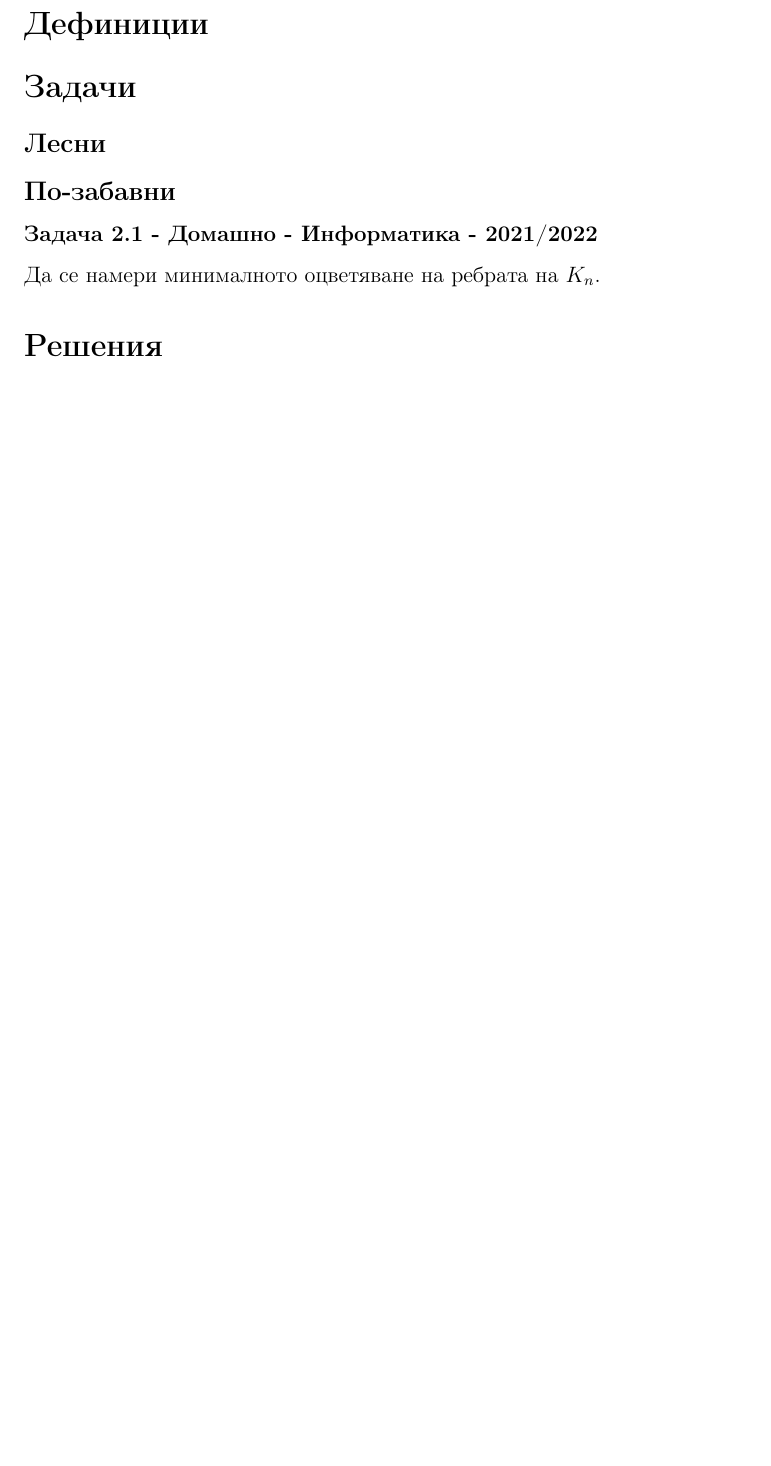
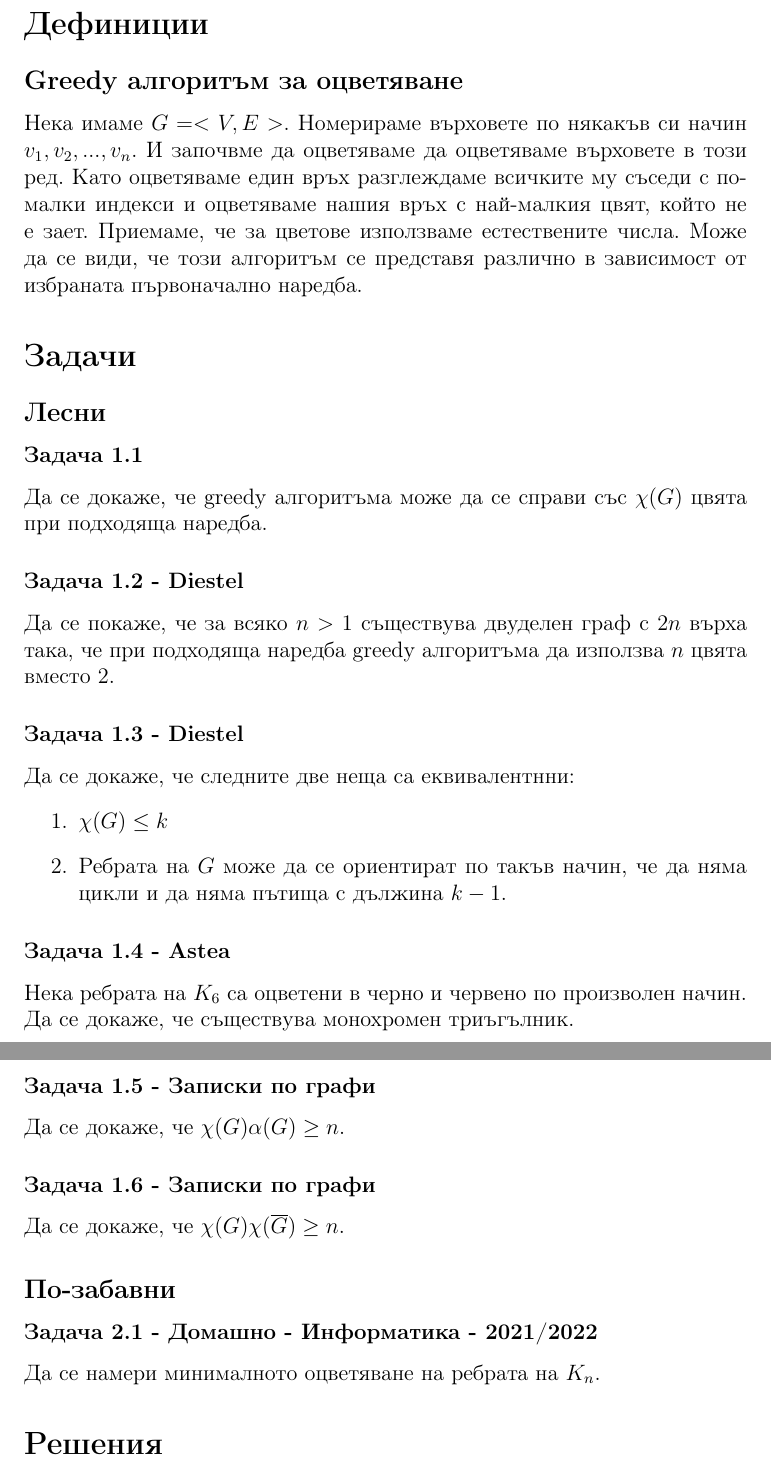
Before and after one commit to StoyanMalinin/SeminarNotes, a LaTeX document (Дискретни структури/5. Графи/оцветяване.tex): part of the page before the commit and two parts of pages 1 and 2 of 2 after it, the two joined at a grey line, cut so that both start at the same text, the shorter picture padded with empty space. Compiled offline with pdfLaTeX.

Commit message:
added ore graph problems

```diff
--- a/Дискретни структури/5. Графи/оцветяване.tex
+++ b/Дискретни структури/5. Графи/оцветяване.tex
@@ -13,15 +13,34 @@
 \begin{document}
 
 \section*{Дефиниции}
+\subsection*{Greedy алгоритъм за оцветяване}
+Нека имаме $G = <V, E>$. Номерираме върховете по някакъв си начин $v_1, v_2, ..., v_{n}$. И започвме да оцветяваме да оцветяваме върховете в този ред. Като оцветяваме един връх разглеждаме всичките му съседи с по-малки индекси и оцветяваме нашия връх с най-малкия цвят, който не е зает. Приемаме, че за цветове използваме естествените числа. Може да се види, че този алгоритъм се представя различно в зависимост от избраната първоначално наредба.
 
 \section*{Задачи}
 
 \subsection*{Лесни}
+\subsubsection*{Задача 1.1}
+Да се докаже, че greedy алгоритъма може да се справи със $\chi(G)$ цвята при подходяща наредба.
+\subsubsection*{Задача 1.2 - Diestel}
+Да се покаже, че за всяко $n > 1$ съществува двуделен граф с $2n$ върха така, че при подходяща наредба greedy алгоритъма да използва $n$ цвята вместо $2$.
+\subsubsection*{Задача 1.3 - Diestel}
+Да се докаже, че следните две неща са еквивалентнни:
+\begin{enumerate}
+    \item $\chi(G) \leq k$
+    \item Ребрата на $G$ може да се ориентират по такъв начин, че да няма цикли и да няма пътища с дължина $k - 1$.
+\end{enumerate}
+\subsubsection*{Задача 1.4 - Astea}
+Нека ребрата на $K_6$ са оцветени в черно и червено по произволен начин. Да се докаже, че съществува монохромен триъгълник.
+\subsubsection*{Задача 1.5 - Записки по графи}
+Да се докаже, че $\chi(G) \alpha(G) \geq n$.
+\subsubsection*{Задача 1.6 - Записки по графи}
+Да се докаже, че $\chi(G) \chi(\overline{G}) \geq n$.
 
 \subsection*{По-забавни}
 \subsubsection*{Задача 2.1 - Домашно - Информатика - 2021/2022}
 Да се намери минималното оцветяване на ребрата на $K_n$.
 
+
 \section*{Решения}
 
 \end{document}
```
Also changed, not shown: Дискретни структури/5. Графи/оцветяване.pdf.
